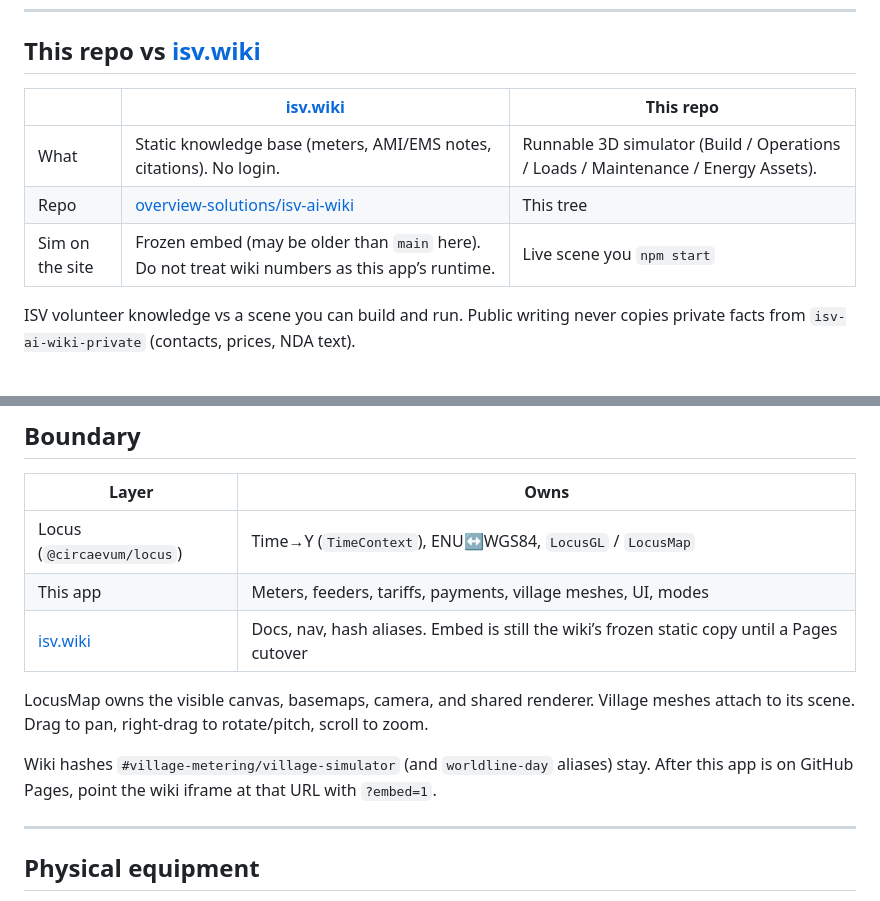
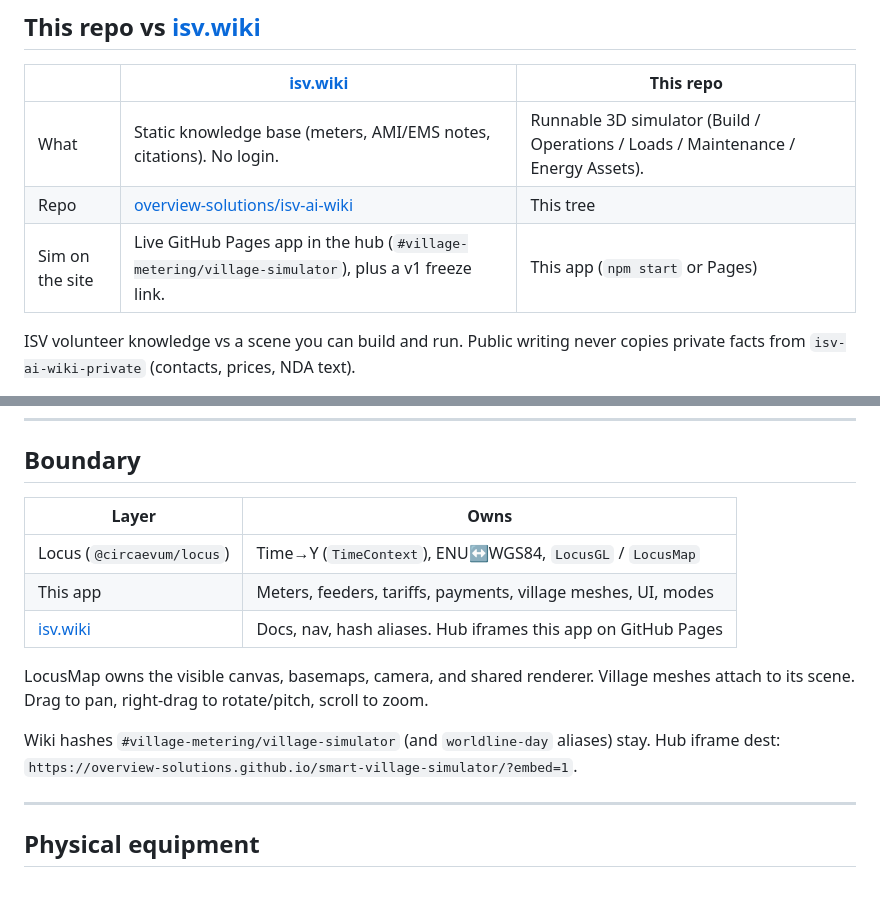
Before and after one commit to overview-solutions/smart-village-simulator, a Markdown page: README.md, 2 parts joined by grey strips. Drawn GitHub-style.

Commit message:
docs: wiki hub now iframes the live Pages app
Co-authored-by: Cursor <cursoragent@cursor.com>

```diff
--- a/README.md
+++ b/README.md
@@ -15,7 +15,7 @@ Hypothetical GroundBolt prepaid day — not live telemetry. Default layout is sy
 |---|---|---|
 | What | Static knowledge base (meters, AMI/EMS notes, citations). No login. | Runnable 3D simulator (Build / Operations / Loads / Maintenance / Energy Assets). |
 | Repo | [overview-solutions/isv-ai-wiki](https://github.com/overview-solutions/isv-ai-wiki) | This tree |
-| Sim on the site | Frozen embed (may be older than `main` here). Do not treat wiki numbers as this app’s runtime. | Live scene you `npm start` |
+| Sim on the site | Live GitHub Pages app in the hub (`#village-metering/village-simulator`), plus a v1 freeze link. | This app (`npm start` or Pages) |
 
 ISV volunteer knowledge vs a scene you can build and run. Public writing never copies private facts from `isv-ai-wiki-private` (contacts, prices, NDA text).
 
@@ -99,11 +99,11 @@ Graphics issues → [Circaevum/locus](https://github.com/Circaevum/locus). App /
 |-------|------|
 | Locus (`@circaevum/locus`) | Time→Y (`TimeContext`), ENU↔WGS84, `LocusGL` / `LocusMap` |
 | This app | Meters, feeders, tariffs, payments, village meshes, UI, modes |
-| [isv.wiki](https://isv.wiki/) | Docs, nav, hash aliases. Embed is still the wiki’s frozen static copy until a Pages cutover |
+| [isv.wiki](https://isv.wiki/) | Docs, nav, hash aliases. Hub iframes this app on GitHub Pages |
 
 LocusMap owns the visible canvas, basemaps, camera, and shared renderer. Village meshes attach to its scene. Drag to pan, right-drag to rotate/pitch, scroll to zoom.
 
-Wiki hashes `#village-metering/village-simulator` (and `worldline-day` aliases) stay. After this app is on GitHub Pages, point the wiki iframe at that URL with `?embed=1`.
+Wiki hashes `#village-metering/village-simulator` (and `worldline-day` aliases) stay. Hub iframe dest: `https://overview-solutions.github.io/smart-village-simulator/?embed=1`.
 
 ---
 
```
